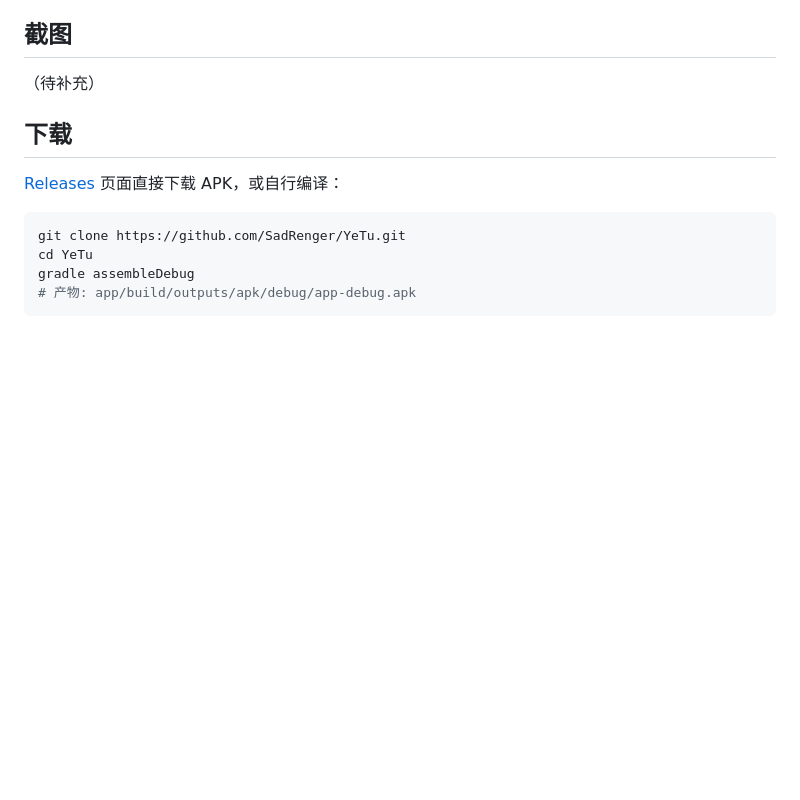
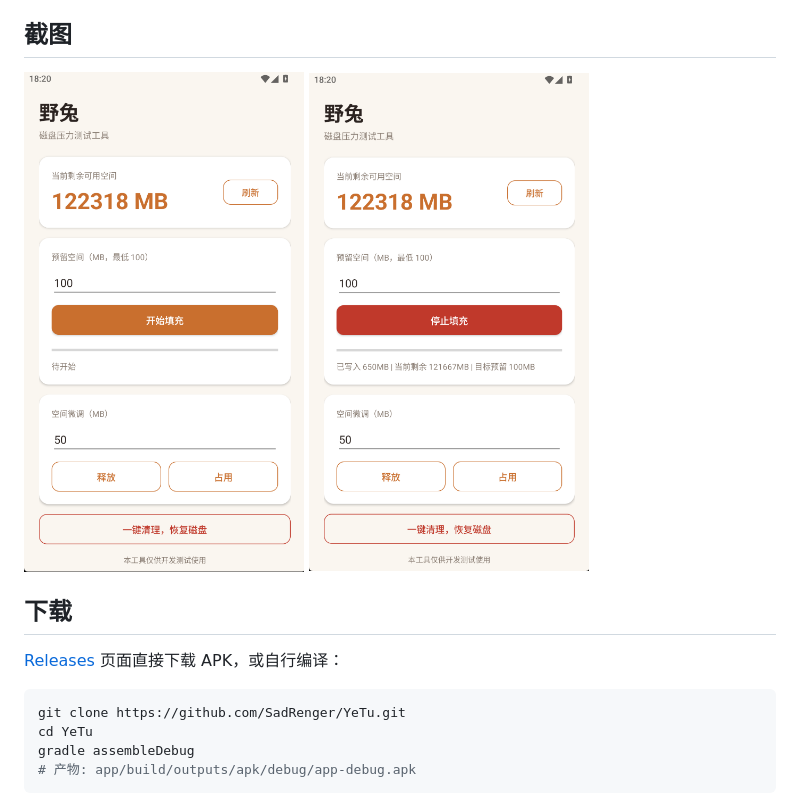
Before and after one commit to SadRenger/YeTu, a Markdown page: README.md, the part around the change. Drawn GitHub-style; pictures changed too: docs/screenshot_1.png (added), docs/screenshot_2.png (added); blank space fills up the shorter version.

```diff
--- a/README.md
+++ b/README.md
@@ -26,7 +26,10 @@
 
 ## 截图
 
-（待补充）
+<p>
+  <img src="docs/screenshot_1.png" width="280" alt="主界面" />
+  <img src="docs/screenshot_2.png" width="280" alt="填充与微调" />
+</p>
 
 ## 下载
 
```
Also changed, not shown: README_EN.md (+4 -1 lines), 推广文案.md (added, +67 -0 lines).
